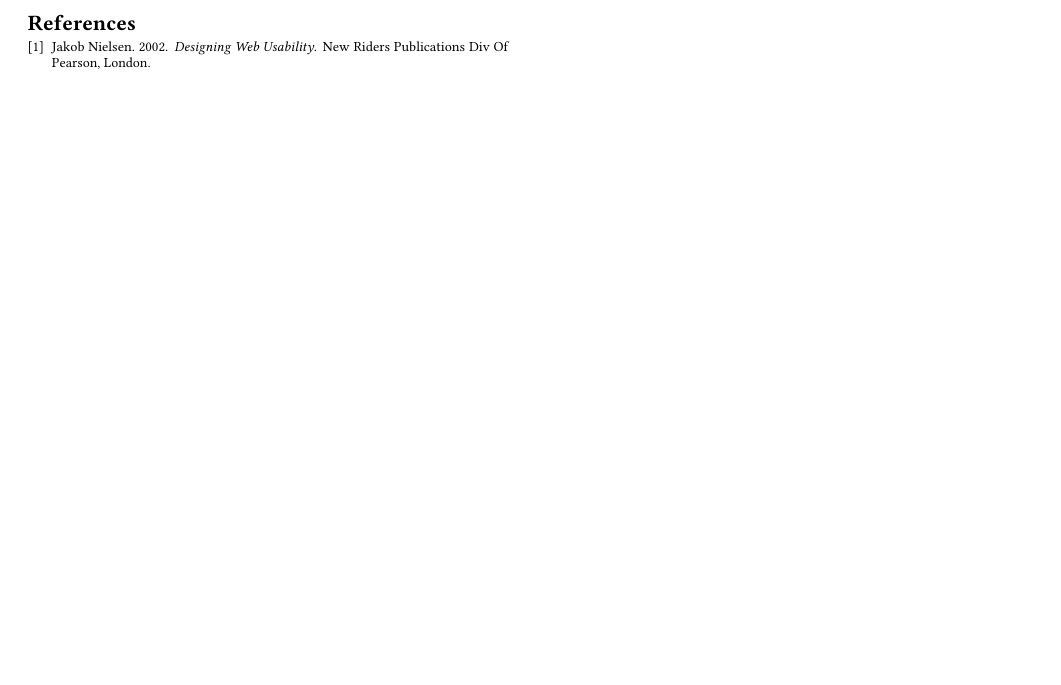
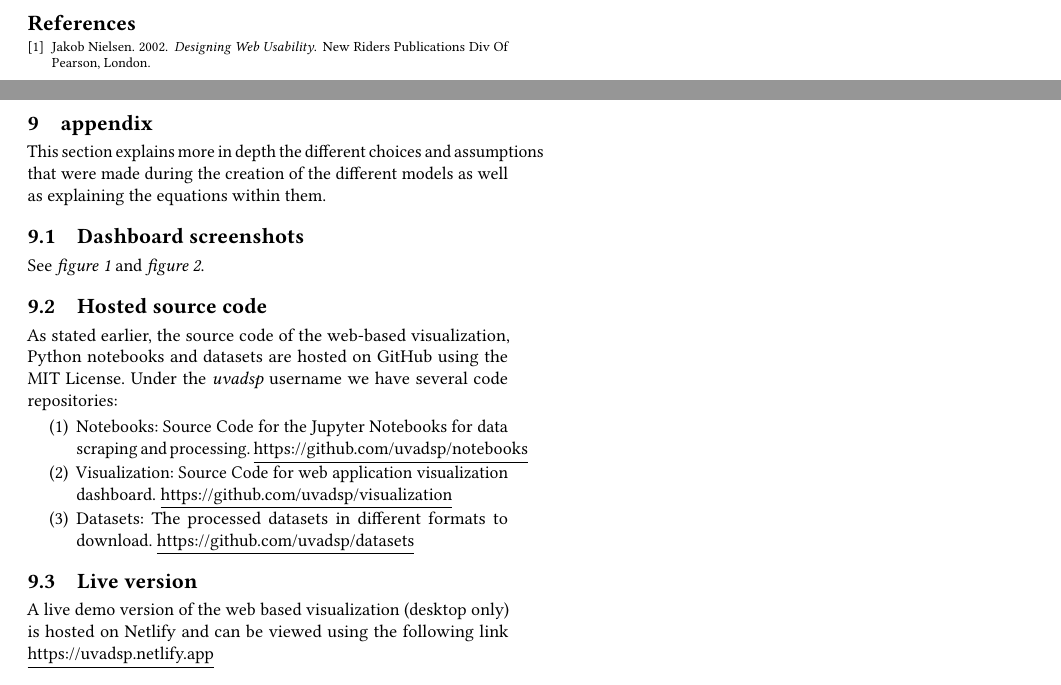
Before and after one commit to uvadsp/report, a LaTeX paper (setup.tex, which reads appendix.tex): part of page 9 of 9 before the commit and two parts of pages 9 and 10 of 11 after it, the two joined at a grey line, cut so that both start at the same text, the shorter picture padded with empty space. Compiled offline with pdfLaTeX.

Commit message:
Add appendix screenshots

```diff
--- a/appendix.tex
+++ b/appendix.tex
@@ -1,2 +1,7 @@
-\begin{appendices}
-\end{appendices}
+\section{appendix}
+
+This section explains more in depth the different choices and assumptions that were made during the creation of the different models as well as explaining the equations within them.
+
+\subsection{Dashboard screenshots}
+
+See \textit{figure 1} and \textit{figure 2}.
@@ -2,0 +18,16 @@
+    \label{fig:event}
+\end{figure*}
+
+\subsection{Hosted source code}
+
+As stated earlier, the source code of the web-based visualization, Python notebooks and datasets are hosted on GitHub using the MIT License. Under the \textit{uvadsp} username we have several code repositories:
+
+\begin{enumerate}
+  \item Notebooks: Source Code for the Jupyter Notebooks for data scraping and processing. \underline{https://github.com/uvadsp/notebooks}
+  \item Visualization: Source Code for web application visualization dashboard. \underline{https://github.com/uvadsp/visualization}
+  \item Datasets: The processed datasets in different formats to download. \underline{https://github.com/uvadsp/datasets}
+\end{enumerate}
+
+\subsection{Live version}
+
+A live demo version of the web based visualization (desktop only) is hosted on Netlify and can be viewed using the following link \underline{https://uvadsp.netlify.app}
```
Also changed, not shown: media/dashboard-1.png (added), media/dashboard-2.png (added), media/dashboard-3.png (added), setup.pdf, appendix.tex (10 more changed lines), 7 other files.
